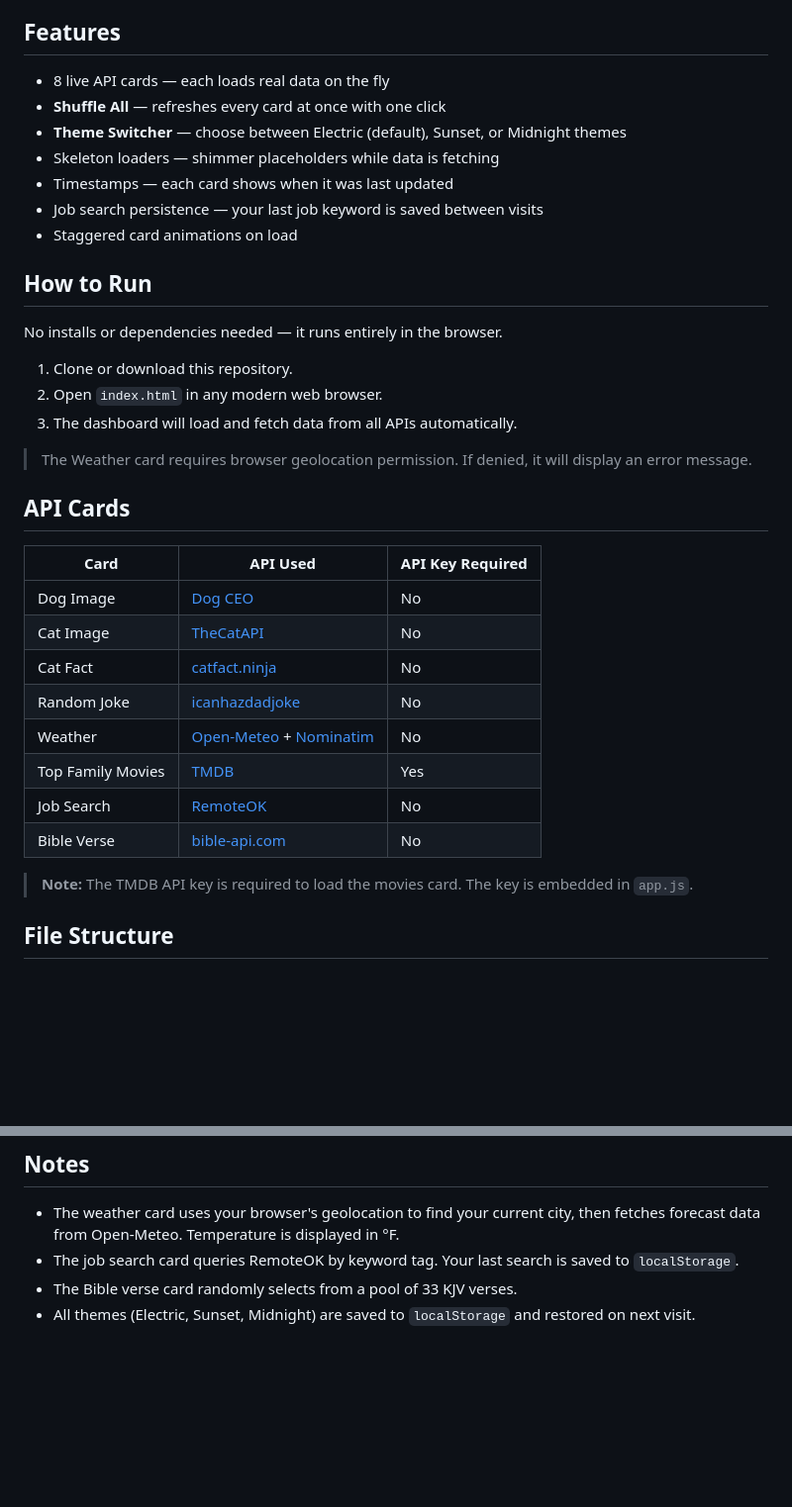
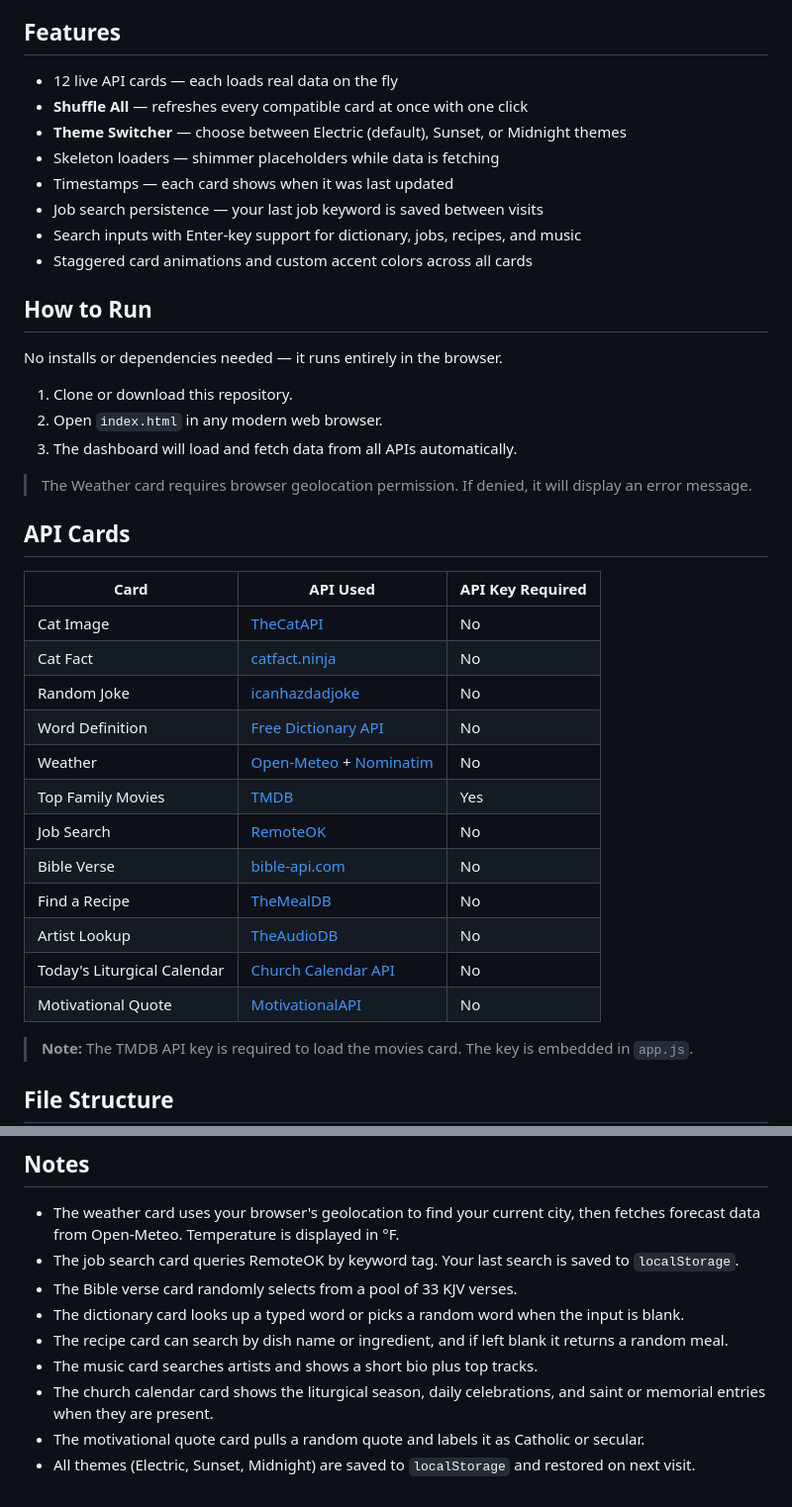
Before and after one commit to kyrissian/API-dashboard, a Markdown page: README.md, 2 parts joined by grey strips. Shown at 99% size. Rendered like a GitHub page; blank space fills up the shorter version.

Commit message:
updated read.me file

```diff
--- a/README.md
+++ b/README.md
@@ -8,13 +8,14 @@ A vanilla JavaScript dashboard that fetches live data from multiple public APIs.
 
 ## Features
 
-- 8 live API cards — each loads real data on the fly
-- **Shuffle All** — refreshes every card at once with one click
+- 12 live API cards — each loads real data on the fly
+- **Shuffle All** — refreshes every compatible card at once with one click
 - **Theme Switcher** — choose between Electric (default), Sunset, or Midnight themes
 - Skeleton loaders — shimmer placeholders while data is fetching
 - Timestamps — each card shows when it was last updated
 - Job search persistence — your last job keyword is saved between visits
-- Staggered card animations on load
+- Search inputs with Enter-key support for dictionary, jobs, recipes, and music
+- Staggered card animations and custom accent colors across all cards
 
 ## How to Run
 
@@ -28,16 +29,20 @@ No installs or dependencies needed — it runs entirely in the browser.
 
 ## API Cards
 
-| Card              | API Used                                                                  | API Key Required |
-| ----------------- | ------------------------------------------------------------------------- | ---------------- |
-| Dog Image         | [Dog CEO](https://dog.ceo/api)                                            | No               |
-| Cat Image         | [TheCatAPI](https://api.thecatapi.com)                                    | No               |
-| Cat Fact          | [catfact.ninja](https://catfact.ninja)                                    | No               |
-| Random Joke       | [icanhazdadjoke](https://icanhazdadjoke.com)                              | No               |
-| Weather           | [Open-Meteo](https://open-meteo.com) + [Nominatim](https://nominatim.org) | No               |
-| Top Family Movies | [TMDB](https://www.themoviedb.org/documentation/api)                      | Yes              |
-| Job Search        | [RemoteOK](https://remoteok.com/api)                                      | No               |
-| Bible Verse       | [bible-api.com](https://bible-api.com)                                    | No               |
+| Card                        | API Used                                                                  | API Key Required |
+| --------------------------- | ------------------------------------------------------------------------- | ---------------- |
+| Cat Image                   | [TheCatAPI](https://api.thecatapi.com)                                    | No               |
+| Cat Fact                    | [catfact.ninja](https://catfact.ninja)                                    | No               |
+| Random Joke                 | [icanhazdadjoke](https://icanhazdadjoke.com)                              | No               |
+| Word Definition             | [Free Dictionary API](https://dictionaryapi.dev)                          | No               |
+| Weather                     | [Open-Meteo](https://open-meteo.com) + [Nominatim](https://nominatim.org) | No               |
+| Top Family Movies           | [TMDB](https://www.themoviedb.org/documentation/api)                      | Yes              |
+| Job Search                  | [RemoteOK](https://remoteok.com/api)                                      | No               |
+| Bible Verse                 | [bible-api.com](https://bible-api.com)                                    | No               |
+| Find a Recipe               | [TheMealDB](https://www.themealdb.com/api.php)                            | No               |
+| Artist Lookup               | [TheAudioDB](https://www.theaudiodb.com/free_music_api)                   | No               |
+| Today's Liturgical Calendar | [Church Calendar API](http://calapi.inadiutorium.cz/api-doc)              | No               |
+| Motivational Quote          | [MotivationalAPI](https://github.com/GomezMig03/MotivationalAPI)          | No               |
 
 > **Note:** The TMDB API key is required to load the movies card. The key is embedded in `app.js`.
 
@@ -55,4 +60,9 @@ No installs or dependencies needed — it runs entirely in the browser.
 - The weather card uses your browser's geolocation to find your current city, then fetches forecast data from Open-Meteo. Temperature is displayed in °F.
 - The job search card queries RemoteOK by keyword tag. Your last search is saved to `localStorage`.
 - The Bible verse card randomly selects from a pool of 33 KJV verses.
+- The dictionary card looks up a typed word or picks a random word when the input is blank.
+- The recipe card can search by dish name or ingredient, and if left blank it returns a random meal.
+- The music card searches artists and shows a short bio plus top tracks.
+- The church calendar card shows the liturgical season, daily celebrations, and saint or memorial entries when they are present.
+- The motivational quote card pulls a random quote and labels it as Catholic or secular.
 - All themes (Electric, Sunset, Midnight) are saved to `localStorage` and restored on next visit.
```
